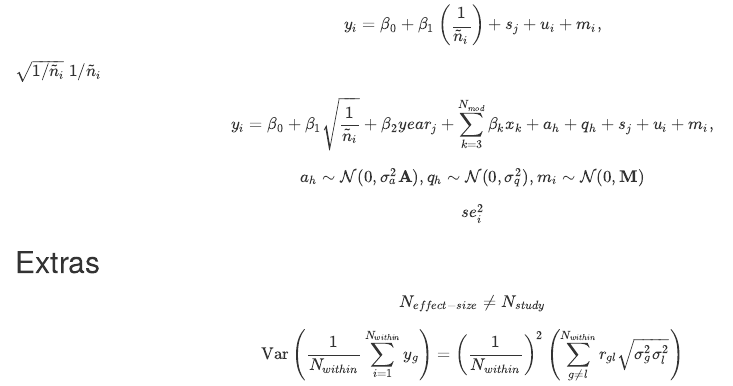
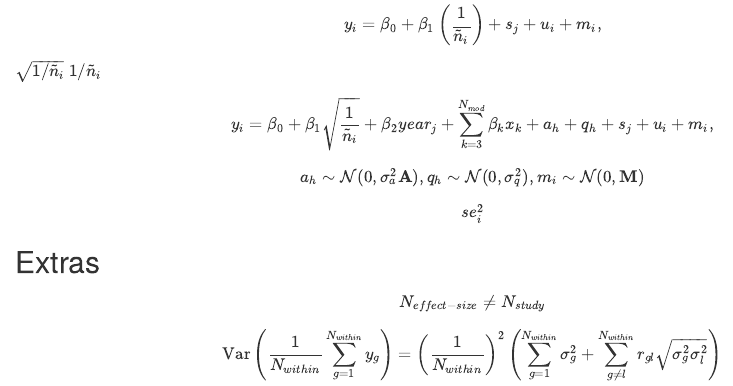
Before and after one commit to itchyshin/publication_bias, an R Markdown document (misc/formula.Rmd): the page in a window 1100 px wide, from 2690 px down. Rendered offline with R 4.5, knitr and Pandoc, with nearby package versions.

Commit message:
equation 30 fixed

```diff
--- a/misc/formula.Rmd
+++ b/misc/formula.Rmd
@@ -226,5 +226,5 @@ $$
 
 
 $$
-\text{Var}\left( \frac{1}{N_{within}} \sum_{i = 1}^{N_{within}} y_g \right) =  \left( \frac{1}{N_{within}}\right)^2 \left(\sum_{g \neq l}^{N_{within}}{r_{gl}\sqrt{\sigma_g^2\sigma_l^2}} \right)
+\text{Var}\left( \frac{1}{N_{within}} \sum_{g = 1}^{N_{within}} y_g \right) =  \left( \frac{1}{N_{within}}\right)^2 \left(\sum_{g = 1}^{N_{within}} \sigma_g^2 + \sum_{g \neq l}^{N_{within}}{r_{gl}\sqrt{\sigma_g^2\sigma_l^2}} \right)
 $$
```
Also changed, not shown: 1 other file.
